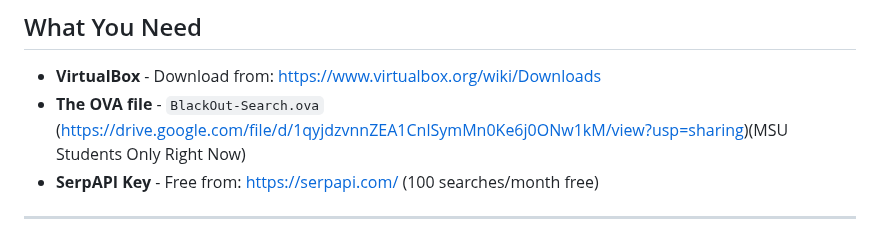
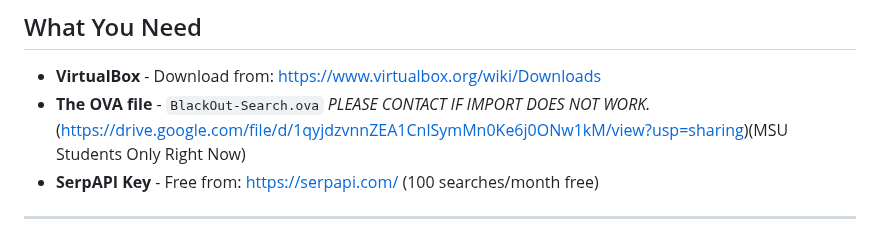
Before and after one commit to ecksdeeh/BLACKOUT---Privacy-Preserving-Search-Engine, a Markdown page: VM_SETUP.md, the part around the change. Drawn GitHub-style.

```diff
--- a/VM_SETUP.md
+++ b/VM_SETUP.md
@@ -2,7 +2,7 @@
 
 ## What You Need
 - **VirtualBox** - Download from: https://www.virtualbox.org/wiki/Downloads
-- **The OVA file** - `BlackOut-Search.ova` (https://drive.google.com/file/d/1qyjdzvnnZEA1CnlSymMn0Ke6j0ONw1kM/view?usp=sharing)(MSU Students Only Right Now)
+- **The OVA file** - `BlackOut-Search.ova` *PLEASE CONTACT IF IMPORT DOES NOT WORK.* (https://drive.google.com/file/d/1qyjdzvnnZEA1CnlSymMn0Ke6j0ONw1kM/view?usp=sharing)(MSU Students Only Right Now)
 - **SerpAPI Key** - Free from: https://serpapi.com/ (100 searches/month free)
 
 ---
```
